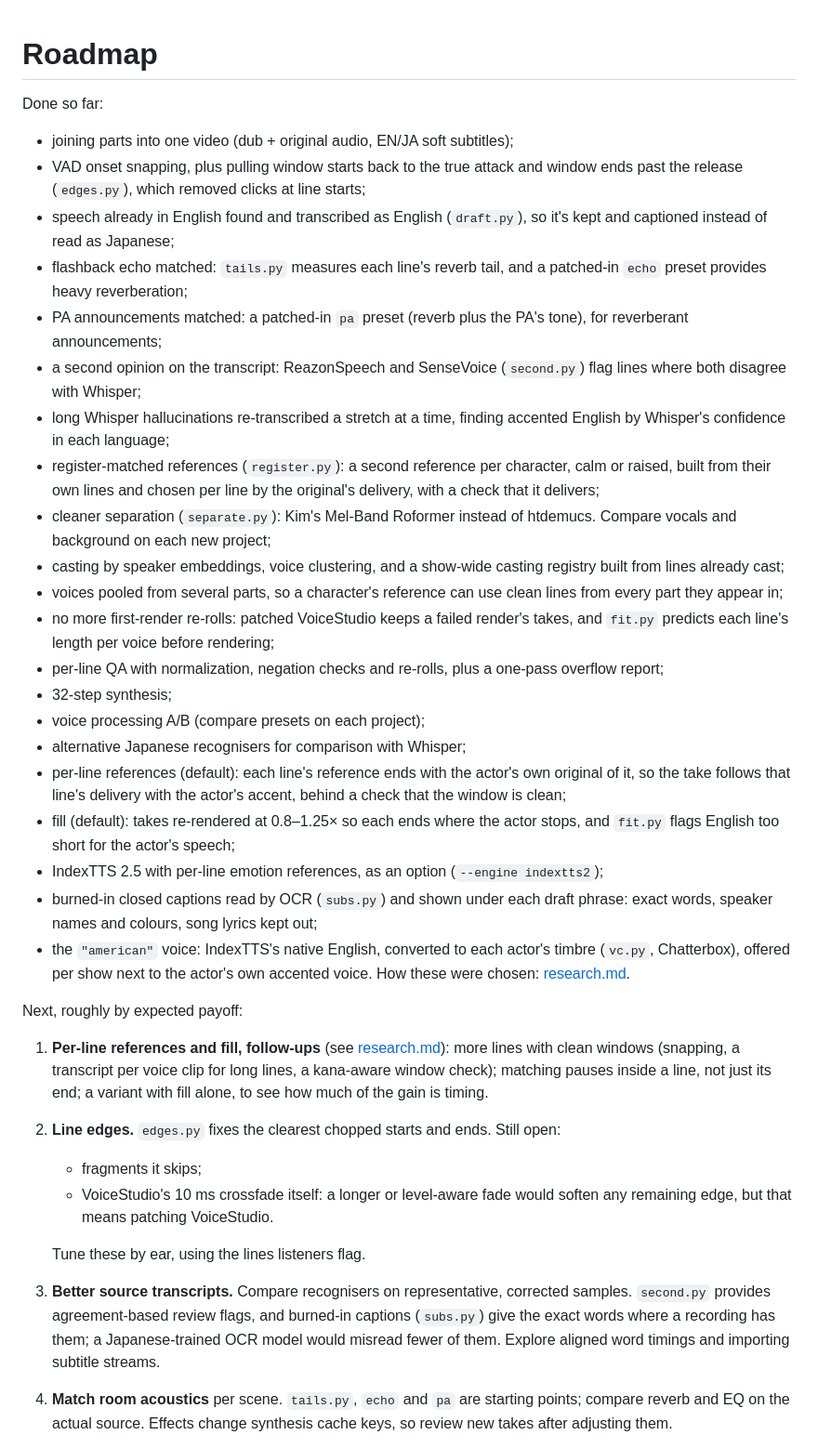
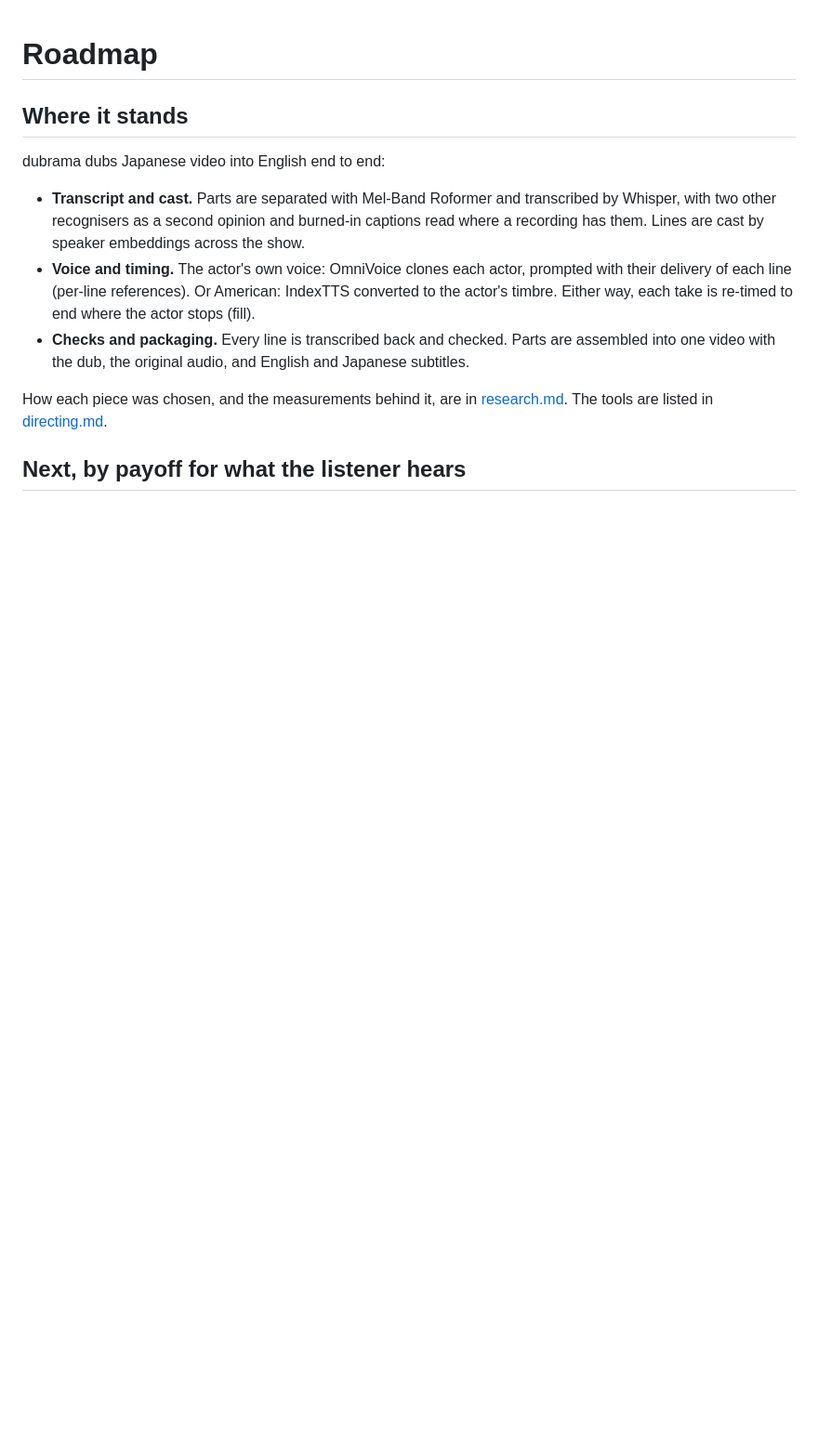
Before and after one commit to billylo1/dub-anything, a Markdown page: docs/roadmap.md, the part around one of its changes. Shown at 93% size. Rendered like a GitHub page; blank space fills up the shorter version.

```diff
--- a/docs/roadmap.md
+++ b/docs/roadmap.md
@@ -1,70 +1,24 @@
 # Roadmap
 
-Done so far:
-- joining parts into one video (dub + original audio, EN/JA soft subtitles);
-- VAD onset snapping, plus pulling window starts back to the true attack
-  and window ends past the release (`edges.py`), which removed clicks at line
-  starts;
-- speech already in English found and transcribed as English (`draft.py`),
-  so it's kept and captioned instead of read as Japanese;
-- flashback echo matched: `tails.py` measures each line's reverb tail, and a
-  patched-in `echo` preset provides heavy reverberation;
-- PA announcements matched: a patched-in `pa` preset (reverb plus the PA's
-  tone), for reverberant announcements;
-- a second opinion on the transcript: ReazonSpeech and SenseVoice
-  (`second.py`) flag lines where both disagree with Whisper;
-- long Whisper hallucinations re-transcribed a stretch at a time, finding
-  accented English by Whisper's confidence in each language;
-- register-matched references (`register.py`): a second reference per
-  character, calm or raised, built from their own lines and chosen per line
-  by the original's delivery, with a check that it delivers;
-- cleaner separation (`separate.py`): Kim's Mel-Band Roformer instead of
-  htdemucs. Compare vocals and background on each new project;
-- casting by speaker embeddings, voice clustering, and a show-wide casting
-  registry built from lines already cast;
-- voices pooled from several parts, so a character's reference can use clean
-  lines from every part they appear in;
-- no more first-render re-rolls: patched VoiceStudio keeps a failed render's
-  takes, and `fit.py` predicts each line's length per voice before rendering;
-- per-line QA with normalization, negation checks and re-rolls, plus a
-  one-pass overflow report;
-- 32-step synthesis;
-- voice processing A/B (compare presets on each project);
-- alternative Japanese recognisers for comparison with Whisper;
-- per-line references (default): each line's reference ends with the actor's
-  own original of it, so the take follows that line's delivery with the
-  actor's accent, behind a check that the window is clean;
-- fill (default): takes re-rendered at 0.8–1.25× so each ends where the actor
-  stops, and `fit.py` flags English too short for the actor's speech;
-- IndexTTS 2.5 with per-line emotion references, as an option
-  (`--engine indextts2`);
-- burned-in closed captions read by OCR (`subs.py`) and shown under each
-  draft phrase: exact words, speaker names and colours, song lyrics kept out;
-- the `"american"` voice: IndexTTS's native English, converted to each actor's
-  timbre (`vc.py`, Chatterbox), offered per show next to the actor's own
-  accented voice. How these were chosen: [research.md](research.md).
+## Where it stands
 
-Next, roughly by expected payoff:
+dubrama dubs Japanese video into English end to end:
 
-1. **Per-line references and fill, follow-ups** (see
-   [research.md](research.md#open-questions)): more lines with clean windows
-   (snapping, a transcript per voice clip for long lines, a kana-aware window
-   check); matching pauses inside a line, not just its end; a variant with fill
-   alone, to see how much of the gain is timing.
-2. **Line edges.** `edges.py` fixes the clearest chopped starts and ends.
-   Still open:
-   - fragments it skips;
-   - VoiceStudio's 10 ms crossfade itself: a longer or level-aware fade would
-     soften any remaining edge, but that means patching VoiceStudio.
+- **Transcript and cast.** Parts are separated with Mel-Band Roformer and
+  transcribed by Whisper, with two other recognisers as a second opinion and
+  burned-in captions read where a recording has them. Lines are cast by
+  speaker embeddings across the show.
+- **Voice and timing.** The actor's own voice: OmniVoice clones each actor,
+  prompted with their delivery of each line (per-line references). Or American:
+  IndexTTS converted to the actor's timbre. Either way, each take is re-timed
+  to end where the actor stops (fill).
+- **Checks and packaging.** Every line is transcribed back and checked. Parts
+  are assembled into one video with the dub, the original audio, and English
+  and Japanese subtitles.
 
-   Tune these by ear, using the lines listeners flag.
-3. **Better source transcripts.** Compare recognisers on representative,
-   corrected samples. `second.py` provides agreement-based review flags, and
-   burned-in captions (`subs.py`) give the exact words where a recording has
-   them; a Japanese-trained OCR model would misread fewer of them. Explore
-   aligned word timings and importing subtitle streams.
+How each piece was chosen, and the measurements behind it, are in
+[research.md](research.md). The tools are listed in
+[directing.md](directing.md#tools).
 
-4. **Match room acoustics** per scene. `tails.py`, `echo` and `pa` are
-   starting points; compare reverb and EQ on the actual source. Effects
-   change synthesis cache keys, so review new takes after adjusting them.
+## Next, by payoff for what the listener hears
 
```
Also changed, not shown: other parts of docs/roadmap.md (+43 -17 lines), docs/research.md (+4 -2 lines).
